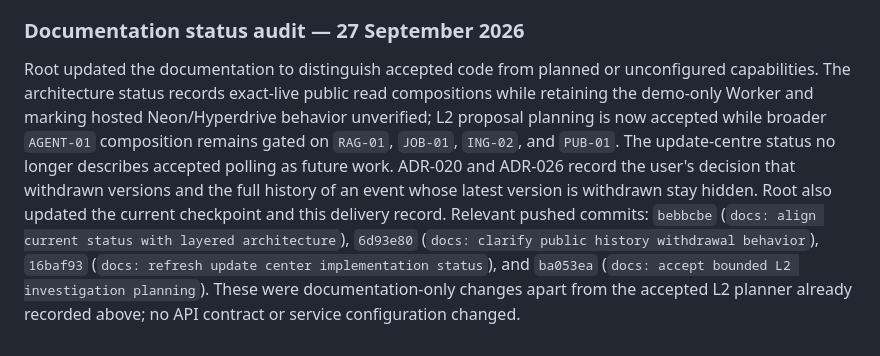
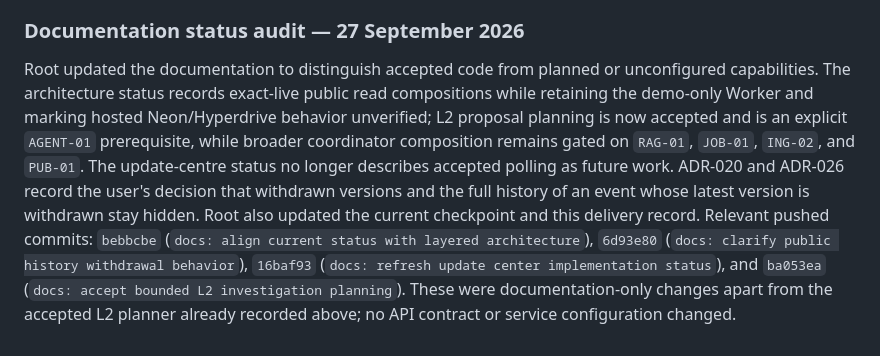
Before and after one commit to Asassinoooo/Waspada-Jakarta, a Markdown page: docs/DELIVERY_LOG.md, the part around the change. Rendered like a GitHub page.

Commit message:
docs: link accepted planner to coordinator plan

```diff
--- a/docs/DELIVERY_LOG.md
+++ b/docs/DELIVERY_LOG.md
@@ -849,4 +849,4 @@ Root independently passed the focused WSL test (11/11), Worker suite (293/293),
 
 ### Documentation status audit — 27 September 2026
 
-Root updated the documentation to distinguish accepted code from planned or unconfigured capabilities. The architecture status records exact-live public read compositions while retaining the demo-only Worker and marking hosted Neon/Hyperdrive behavior unverified; L2 proposal planning is now accepted while broader `AGENT-01` composition remains gated on `RAG-01`, `JOB-01`, `ING-02`, and `PUB-01`. The update-centre status no longer describes accepted polling as future work. ADR-020 and ADR-026 record the user's decision that withdrawn versions and the full history of an event whose latest version is withdrawn stay hidden. Root also updated the current checkpoint and this delivery record. Relevant pushed commits: `bebbcbe` (`docs: align current status with layered architecture`), `6d93e80` (`docs: clarify public history withdrawal behavior`), `16baf93` (`docs: refresh update center implementation status`), and `ba053ea` (`docs: accept bounded L2 investigation planning`). These were documentation-only changes apart from the accepted L2 planner already recorded above; no API contract or service configuration changed.
+Root updated the documentation to distinguish accepted code from planned or unconfigured capabilities. The architecture status records exact-live public read compositions while retaining the demo-only Worker and marking hosted Neon/Hyperdrive behavior unverified; L2 proposal planning is now accepted and is an explicit `AGENT-01` prerequisite, while broader coordinator composition remains gated on `RAG-01`, `JOB-01`, `ING-02`, and `PUB-01`. The update-centre status no longer describes accepted polling as future work. ADR-020 and ADR-026 record the user's decision that withdrawn versions and the full history of an event whose latest version is withdrawn stay hidden. Root also updated the current checkpoint and this delivery record. Relevant pushed commits: `bebbcbe` (`docs: align current status with layered architecture`), `6d93e80` (`docs: clarify public history withdrawal behavior`), `16baf93` (`docs: refresh update center implementation status`), and `ba053ea` (`docs: accept bounded L2 investigation planning`). These were documentation-only changes apart from the accepted L2 planner already recorded above; no API contract or service configuration changed.
```
Also changed, not shown: docs/CURRENT_CHECKPOINT.md (+1 -1 lines), docs/IMPLEMENTATION_BACKLOG.md (+1 -1 lines).
